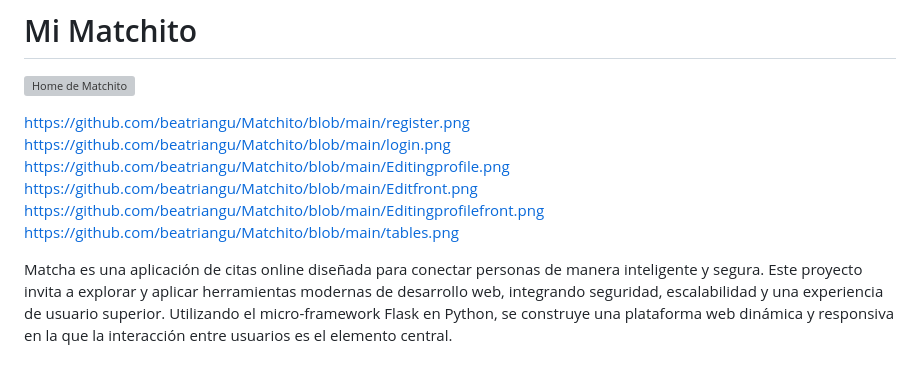
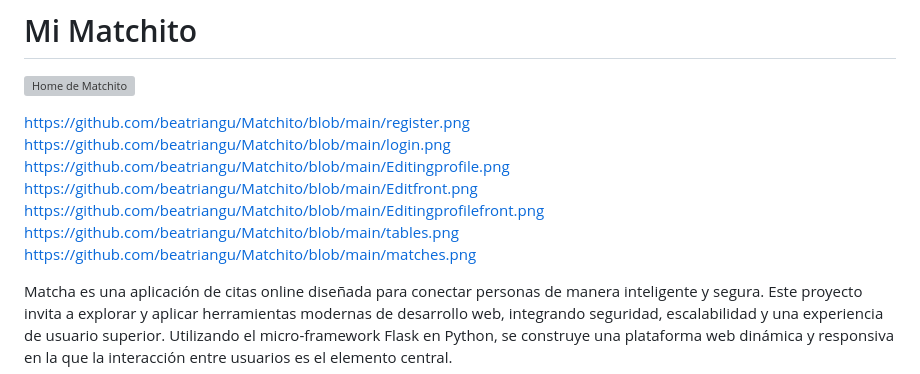
Before and after one commit to beatriangu/Matchito, a Markdown page: README.md, the part around the change. GitHub-like rendering; grey boxes are pictures that could not be loaded.

```diff
--- a/README.md
+++ b/README.md
@@ -10,6 +10,7 @@ https://github.com/beatriangu/Matchito/blob/main/Editingprofile.png
 https://github.com/beatriangu/Matchito/blob/main/Editfront.png
 https://github.com/beatriangu/Matchito/blob/main/Editingprofilefront.png
 https://github.com/beatriangu/Matchito/blob/main/tables.png
+https://github.com/beatriangu/Matchito/blob/main/matches.png
 
 
 Matcha es una aplicación de citas online diseñada para conectar personas de manera inteligente y segura. Este proyecto invita a explorar y aplicar herramientas modernas de desarrollo web, integrando seguridad, escalabilidad y una experiencia de usuario superior. Utilizando el micro-framework Flask en Python, se construye una plataforma web dinámica y responsiva en la que la interacción entre usuarios es el elemento central.
```
